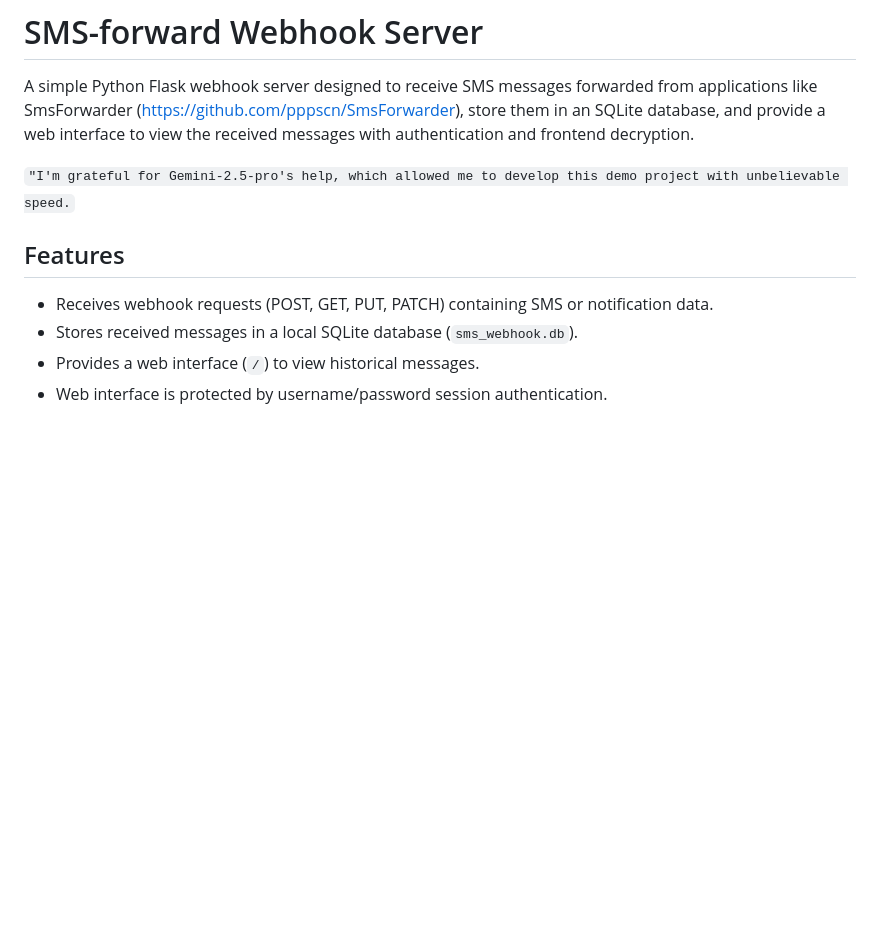
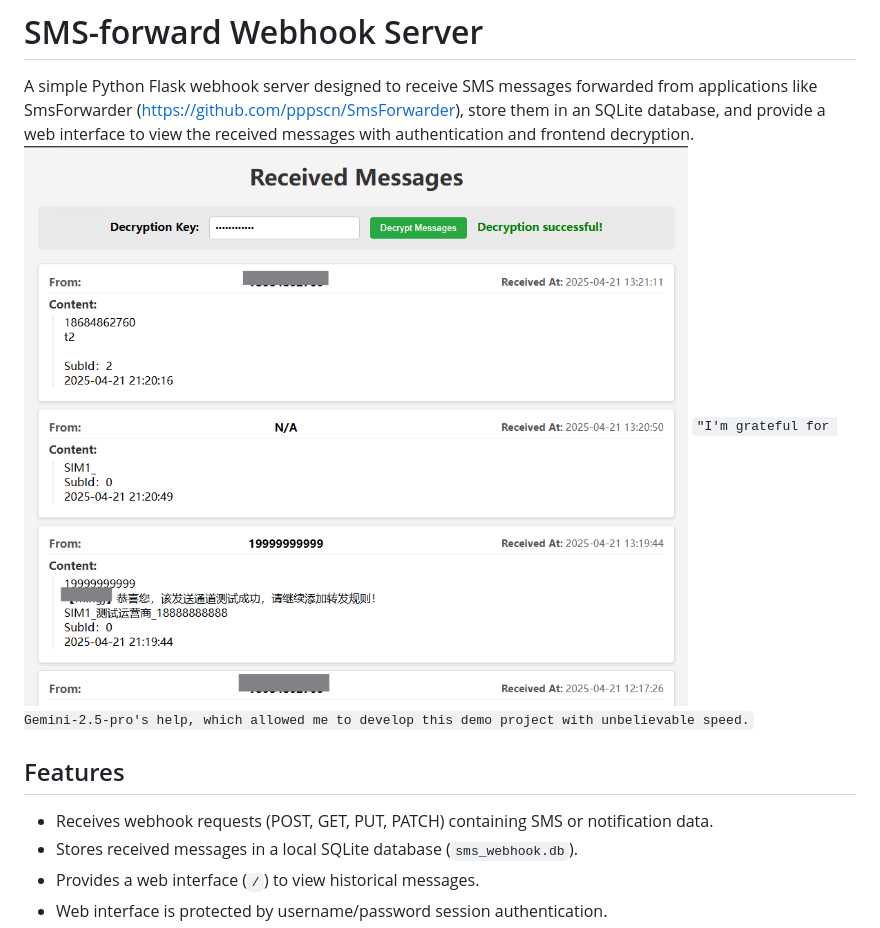
Before and after one commit to a2102107/sms-forward-webhook-server, a Markdown page: README.md, the part around the change. Drawn GitHub-style; blank space fills up the shorter version.

```diff
--- a/README.md
+++ b/README.md
@@ -1,7 +1,7 @@
 # SMS-forward Webhook Server
 
 A simple Python Flask webhook server designed to receive SMS messages forwarded from applications like SmsForwarder (https://github.com/pppscn/SmsForwarder), store them in an SQLite database, and provide a web interface to view the received messages with authentication and frontend decryption.
-
+![](./example.png)
 `"I'm grateful for Gemini-2.5-pro's help, which allowed me to develop this demo project with unbelievable speed.`
 
 ## Features
```
